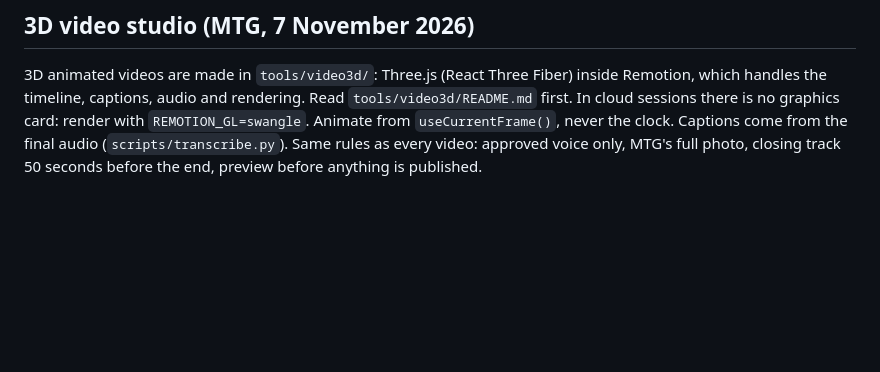
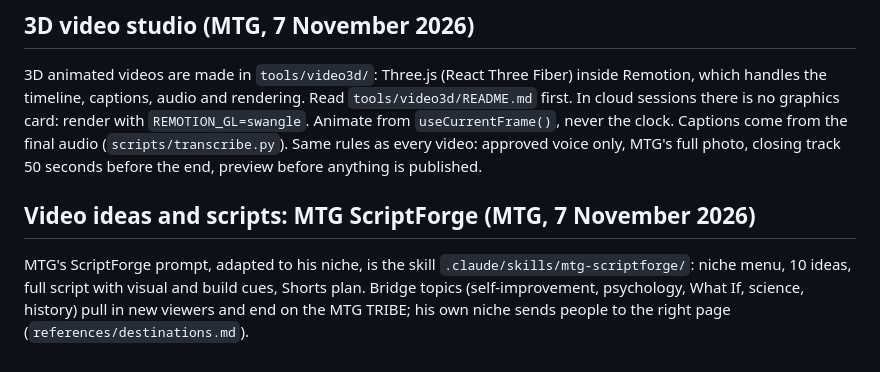
Before and after one commit to mtglegacyai/mtgtribe, a Markdown page: .claude/CLAUDE.md, the part around the change. GitHub-like rendering; blank space fills up the shorter version.

Commit message:
Add MTG ScriptForge skill: video ideas and scripts for MTG's niche
Adapts the ScriptForge prompt MTG supplied: the five bridge niches
(self-improvement, psychology, What If, science, history) plus MTG's own
niche (crypto basics, income streams, markets, AI skills, MTG TRIBE),
10 ideas with destination and build, full scripts with visual and build
cues, Shorts plans, and a destinations map for honest CTAs.

Co-Authored-By: Claude Opus 5.5 <noreply@anthropic.com>
Claude-Session: https://claude.ai/code/session_0172AfCExVtTPc73L26DqXAx

```diff
--- a/.claude/CLAUDE.md
+++ b/.claude/CLAUDE.md
@@ -59,3 +59,10 @@ timeline, captions, audio and rendering. Read `tools/video3d/README.md` first. I
 card: render with `REMOTION_GL=swangle`. Animate from `useCurrentFrame()`, never the clock. Captions come from the final
 audio (`scripts/transcribe.py`). Same rules as every video: approved voice only, MTG's full photo, closing track 50 seconds
 before the end, preview before anything is published.
+
+## Video ideas and scripts: MTG ScriptForge (MTG, 7 November 2026)
+
+MTG's ScriptForge prompt, adapted to his niche, is the skill `.claude/skills/mtg-scriptforge/`: niche menu, 10 ideas,
+full script with visual and build cues, Shorts plan. Bridge topics (self-improvement, psychology, What If, science,
+history) pull in new viewers and end on the MTG TRIBE; his own niche sends people to the right page
+(`references/destinations.md`).
```
Also changed, not shown: 2 other files.
